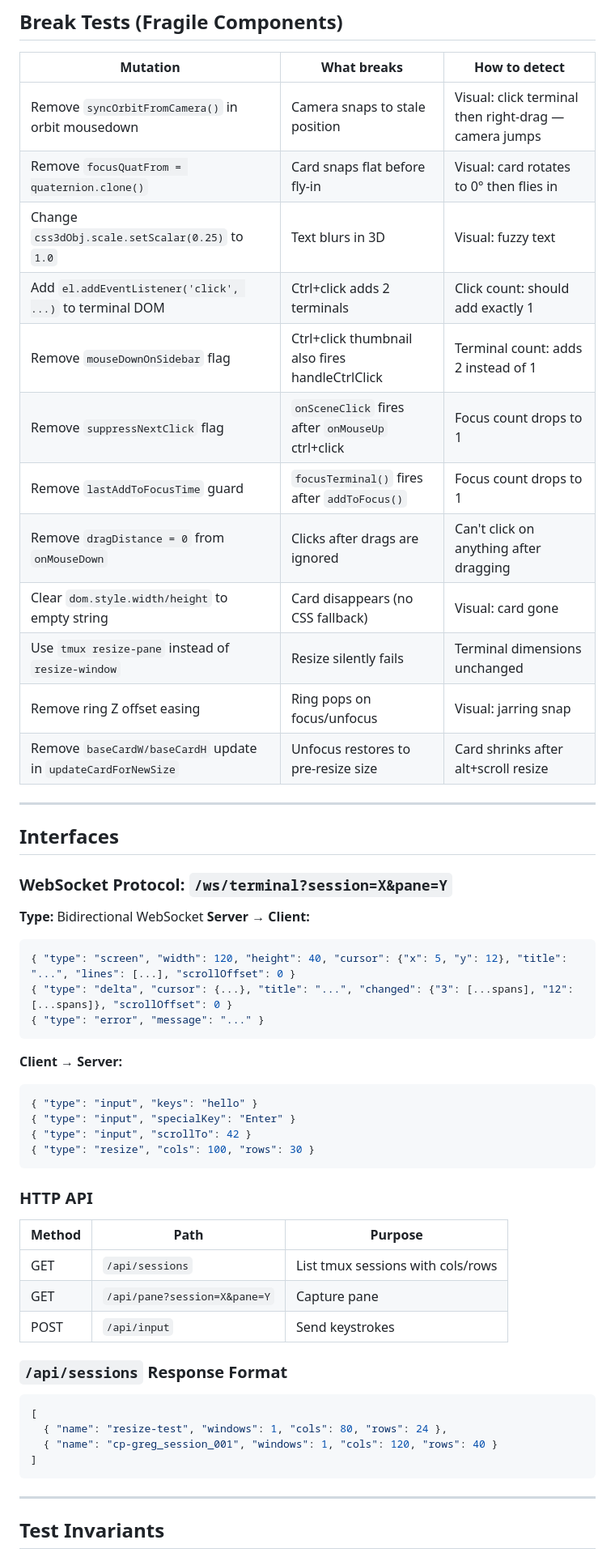
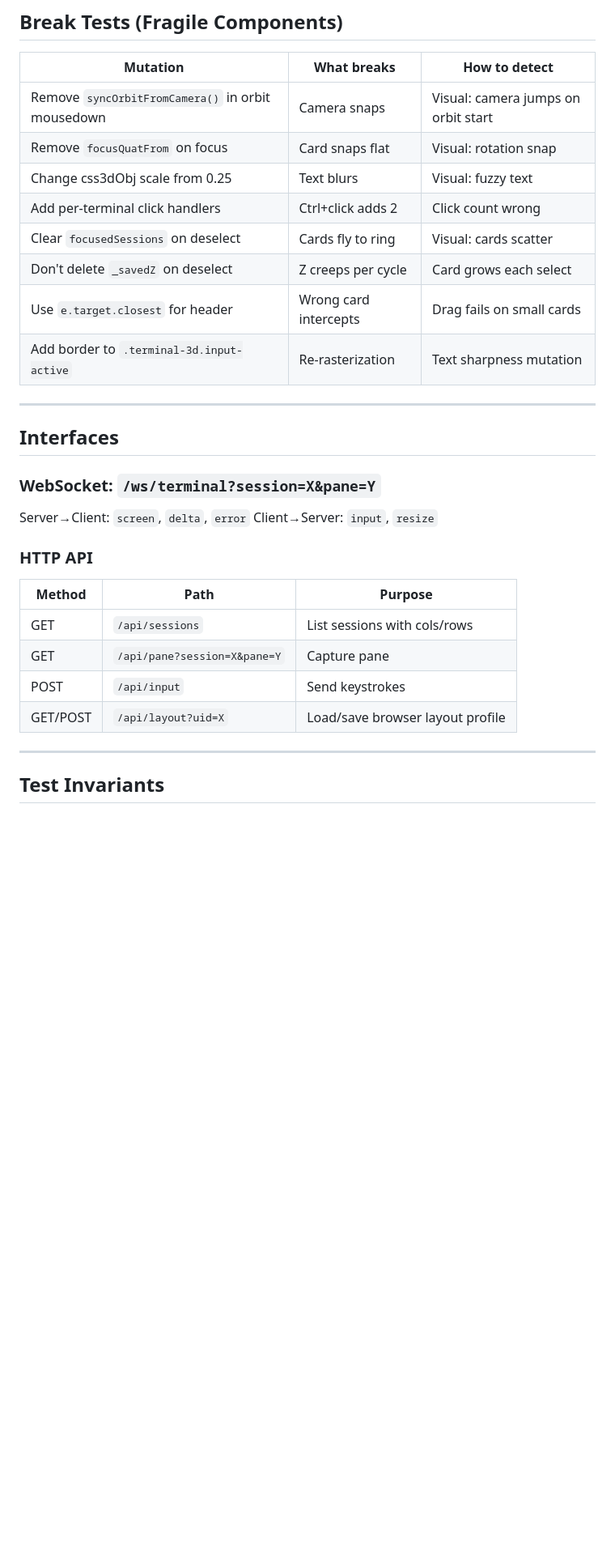
Before and after one commit to frodex/svg-terminal, a Markdown page: resume-agent-v3.md, the part around one of its changes. Shown at 81% size. GitHub-like rendering; blank space fills up the shorter version.

````diff
--- a/resume-agent-v3.md
+++ b/resume-agent-v3.md
@@ -91,56 +83,30 @@
 
 | Mutation | What breaks | How to detect |
 |----------|------------|--------------|
-| Remove `syncOrbitFromCamera()` in orbit mousedown | Camera snaps to stale position | Visual: click terminal then right-drag — camera jumps |
-| Remove `focusQuatFrom = quaternion.clone()` | Card snaps flat before fly-in | Visual: card rotates to 0° then flies in |
-| Change `css3dObj.scale.setScalar(0.25)` to `1.0` | Text blurs in 3D | Visual: fuzzy text |
-| Add `el.addEventListener('click', ...)` to terminal DOM | Ctrl+click adds 2 terminals | Click count: should add exactly 1 |
-| Remove `mouseDownOnSidebar` flag | Ctrl+click thumbnail also fires handleCtrlClick | Terminal count: adds 2 instead of 1 |
-| Remove `suppressNextClick` flag | `onSceneClick` fires after `onMouseUp` ctrl+click | Focus count drops to 1 |
-| Remove `lastAddToFocusTime` guard | `focusTerminal()` fires after `addToFocus()` | Focus count drops to 1 |
-| Remove `dragDistance = 0` from `onMouseDown` | Clicks after drags are ignored | Can't click on anything after dragging |
-| Clear `dom.style.width/height` to empty string | Card disappears (no CSS fallback) | Visual: card gone |
-| Use `tmux resize-pane` instead of `resize-window` | Resize silently fails | Terminal dimensions unchanged |
-| Remove ring Z offset easing | Ring pops on focus/unfocus | Visual: jarring snap |
-| Remove `baseCardW/baseCardH` update in `updateCardForNewSize` | Unfocus restores to pre-resize size | Card shrinks after alt+scroll resize |
+| Remove `syncOrbitFromCamera()` in orbit mousedown | Camera snaps | Visual: camera jumps on orbit start |
+| Remove `focusQuatFrom` on focus | Card snaps flat | Visual: rotation snap |
+| Change css3dObj scale from 0.25 | Text blurs | Visual: fuzzy text |
+| Add per-terminal click handlers | Ctrl+click adds 2 | Click count wrong |
+| Clear `focusedSessions` on deselect | Cards fly to ring | Visual: cards scatter |
+| Don't delete `_savedZ` on deselect | Z creeps per cycle | Card grows each select |
+| Use `e.target.closest` for header | Wrong card intercepts | Drag fails on small cards |
+| Add border to `.terminal-3d.input-active` | Re-rasterization | Text sharpness mutation |
 
 ---
 
 ## Interfaces
 
-### WebSocket Protocol: `/ws/terminal?session=X&pane=Y`
-
-**Type:** Bidirectional WebSocket
-**Server → Client:**
-```json
-{ "type": "screen", "width": 120, "height": 40, "cursor": {"x": 5, "y": 12}, "title": "...", "lines": [...], "scrollOffset": 0 }
-{ "type": "delta", "cursor": {...}, "title": "...", "changed": {"3": [...spans], "12": [...spans]}, "scrollOffset": 0 }
-{ "type": "error", "message": "..." }
-```
-
-**Client → Server:**
-```json
-{ "type": "input", "keys": "hello" }
-{ "type": "input", "specialKey": "Enter" }
-{ "type": "input", "scrollTo": 42 }
-{ "type": "resize", "cols": 100, "rows": 30 }
-```
+### WebSocket: `/ws/terminal?session=X&pane=Y`
+Server→Client: `screen`, `delta`, `error`
+Client→Server: `input`, `resize`
 
 ### HTTP API
-
 | Method | Path | Purpose |
 |--------|------|---------|
-| GET | `/api/sessions` | List tmux sessions with cols/rows |
+| GET | `/api/sessions` | List sessions with cols/rows |
 | GET | `/api/pane?session=X&pane=Y` | Capture pane |
 | POST | `/api/input` | Send keystrokes |
-
-### `/api/sessions` Response Format
-```json
-[
-  { "name": "resize-test", "windows": 1, "cols": 80, "rows": 24 },
-  { "name": "cp-greg_session_001", "windows": 1, "cols": 120, "rows": 40 }
-]
-```
+| GET/POST | `/api/layout?uid=X` | Load/save browser layout profile |
 
 ---
 
````
Also changed, not shown: other parts of resume-agent-v3.md (+96 -100 lines).
